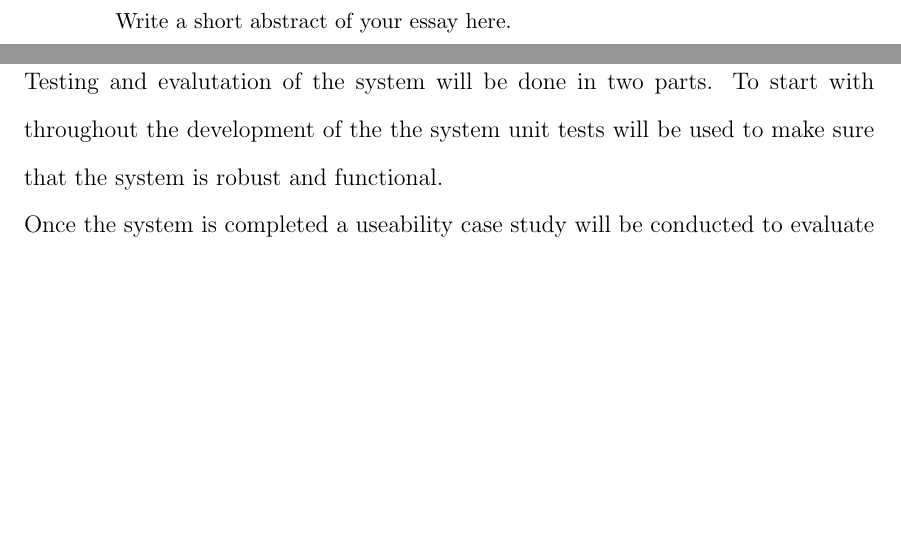
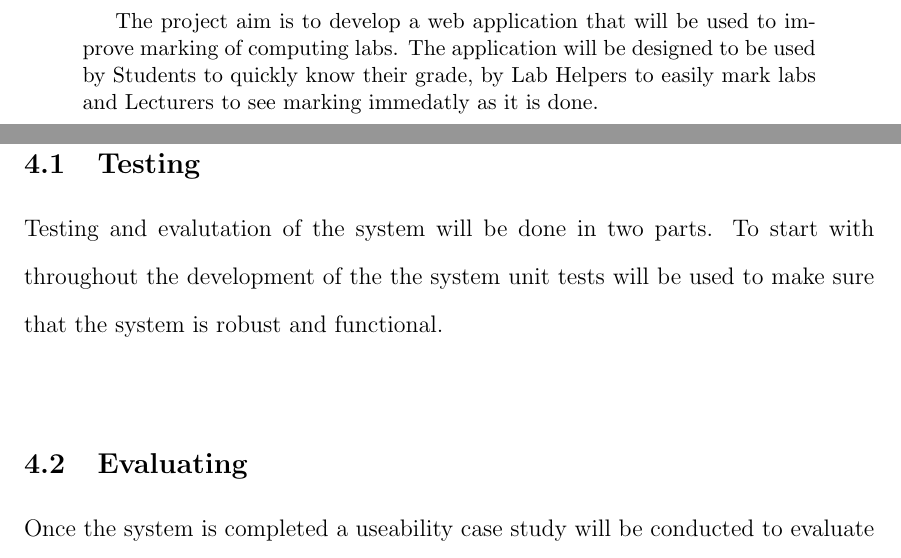
Before and after one commit to lewis785/Dissertation, a LaTeX thesis (dissertation.tex): two parts of pages 3 and 8 of 10, joined at a grey line, cut at the place of the change, the shorter picture padded with empty space. Compiled offline with pdfLaTeX.

Commit message:
Started Abstract

```diff
--- a/dissertation.tex
+++ b/dissertation.tex
@@ -56,7 +56,7 @@ Date: \today
 \newpage                     % optional page break
 \begin{abstract}
 
-Write a short abstract of your essay here.
+The project aim is to develop a web application that will be used to improve marking of computing labs. The application will be designed to be used by Students to quickly know their grade, by Lab Helpers to easily mark labs and Lecturers to see marking immedatly as it is done.
 
 
 
@@ -100,8 +100,11 @@ R2&Test&Test&Test&Test\\ \hline
 \newpage
 \section{Strategy for testing and evaluation}
 
+\subsection{Testing}
 \doublespacing
 Testing and evalutation of the system will be done in two parts. To start with throughout the development of the the system unit tests will be used to make sure that the system is robust and functional. \\
+
+\subsection{Evaluating}
 Once the system is completed a useability case study will be conducted to evaluate how successful the development of the marking system  was and how later versions can be improved.
 
 \singlespacing
```
Also changed, not shown: dissertation.pdf, 4 other files.
